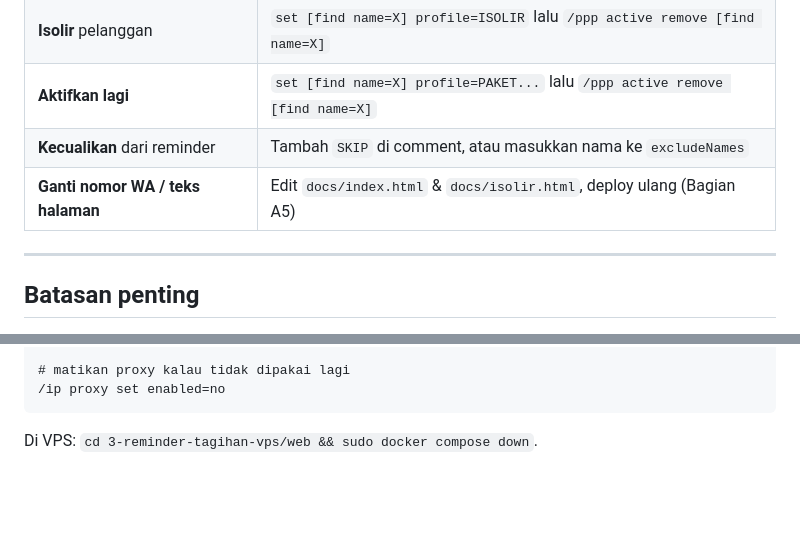
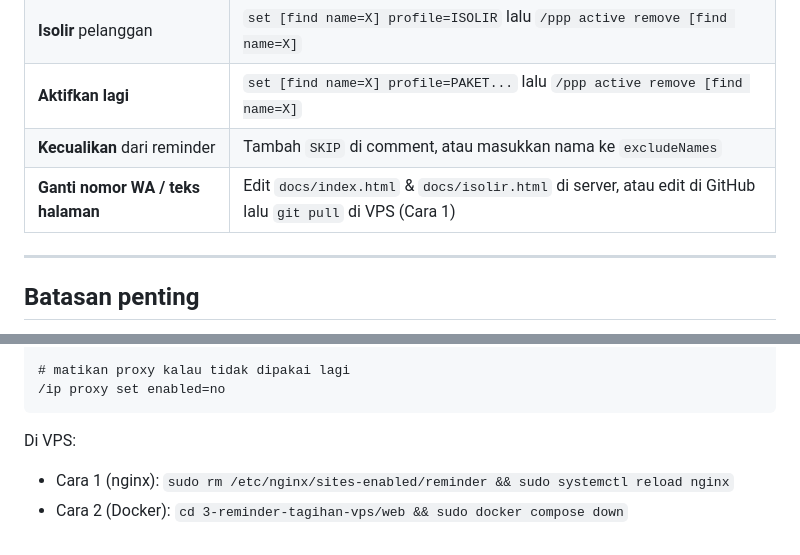
Before and after one commit to faqihuddinhabibi/mikrotik-wisp-tools, a Markdown page: 3-reminder-tagihan-vps/README.md, 2 parts joined by grey strips. Drawn GitHub-style; blank space fills up the shorter version.

````diff
--- a/3-reminder-tagihan-vps/README.md
+++ b/3-reminder-tagihan-vps/README.md
@@ -242,7 +267,7 @@ yang bayar 3 bulan sekali), ada 2 cara — pilih salah satu:
 | **Isolir** pelanggan | `set [find name=X] profile=ISOLIR` lalu `/ppp active remove [find name=X]` |
 | **Aktifkan lagi** | `set [find name=X] profile=PAKET...` lalu `/ppp active remove [find name=X]` |
 | **Kecualikan** dari reminder | Tambah `SKIP` di comment, atau masukkan nama ke `excludeNames` |
-| **Ganti nomor WA / teks halaman** | Edit `docs/index.html` & `docs/isolir.html`, deploy ulang (Bagian A5) |
+| **Ganti nomor WA / teks halaman** | Edit `docs/index.html` & `docs/isolir.html` di server, atau edit di GitHub lalu `git pull` di VPS (Cara 1) |
 
 ---
 
@@ -288,4 +313,6 @@ yang bayar 3 bulan sekali), ada 2 cara — pilih salah satu:
 # matikan proxy kalau tidak dipakai lagi
 /ip proxy set enabled=no
 ```
-Di VPS: `cd 3-reminder-tagihan-vps/web && sudo docker compose down`.
+Di VPS:
+- Cara 1 (nginx): `sudo rm /etc/nginx/sites-enabled/reminder && sudo systemctl reload nginx`
+- Cara 2 (Docker): `cd 3-reminder-tagihan-vps/web && sudo docker compose down`
````
Also changed, not shown: other parts of 3-reminder-tagihan-vps/README.md (+57 -32 lines), README.md (+2 -2 lines).
